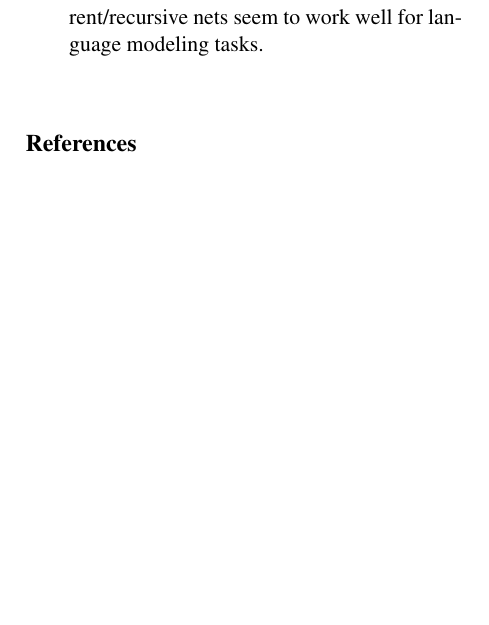
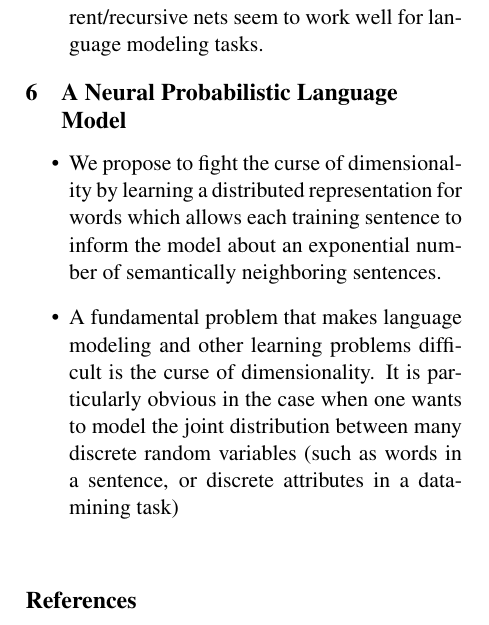
Before and after one commit to krishabhishek/machine-learning-algorithms, a LaTeX document (project-report/cs698_project_report.tex): part of one column of page 2 of 3, cut so that both start at the same text, the shorter picture padded with empty space. Compiled offline with pdfLaTeX.

Commit message:
Began summarizing the 2nd paper

```diff
--- a/project-report/cs698_project_report.tex
+++ b/project-report/cs698_project_report.tex
@@ -101,6 +101,19 @@
 
 % section a_primer_of_neural_net_models_for_nlp (end)
 
+
+\section{A Neural Probabilistic Language Model} % (fold)
+\label{sec:a_neural_probabilistic_language_model}
+
+  \begin{itemize}
+    \item
+    We propose to fight the curse of dimensionality by learning a distributed representation for words which allows each training sentence to inform the model about an exponential number of semantically neighboring sentences.
+    \item
+    A fundamental problem that makes language modeling and other learning problems difficult is the curse of dimensionality. It is particularly obvious in the case when one wants to model the joint distribution between many discrete random variables (such as words in a sentence, or discrete attributes in a data-mining task)
+  \end{itemize}
+
+% section a_neural_probabilistic_language_model (end)
+
 \bibliographystyle{unsrt}
 \bibliography{cs698_project_report}
 
```
